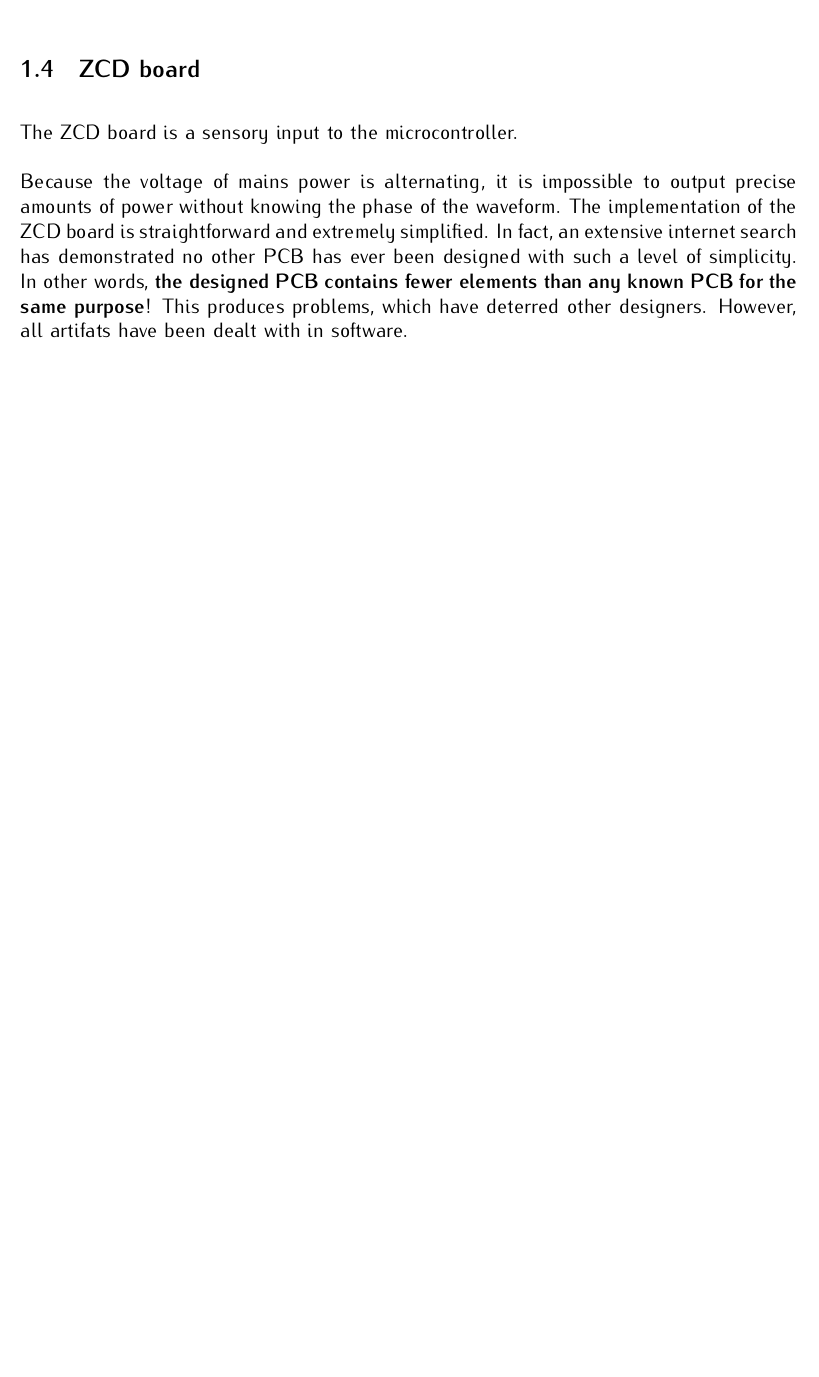
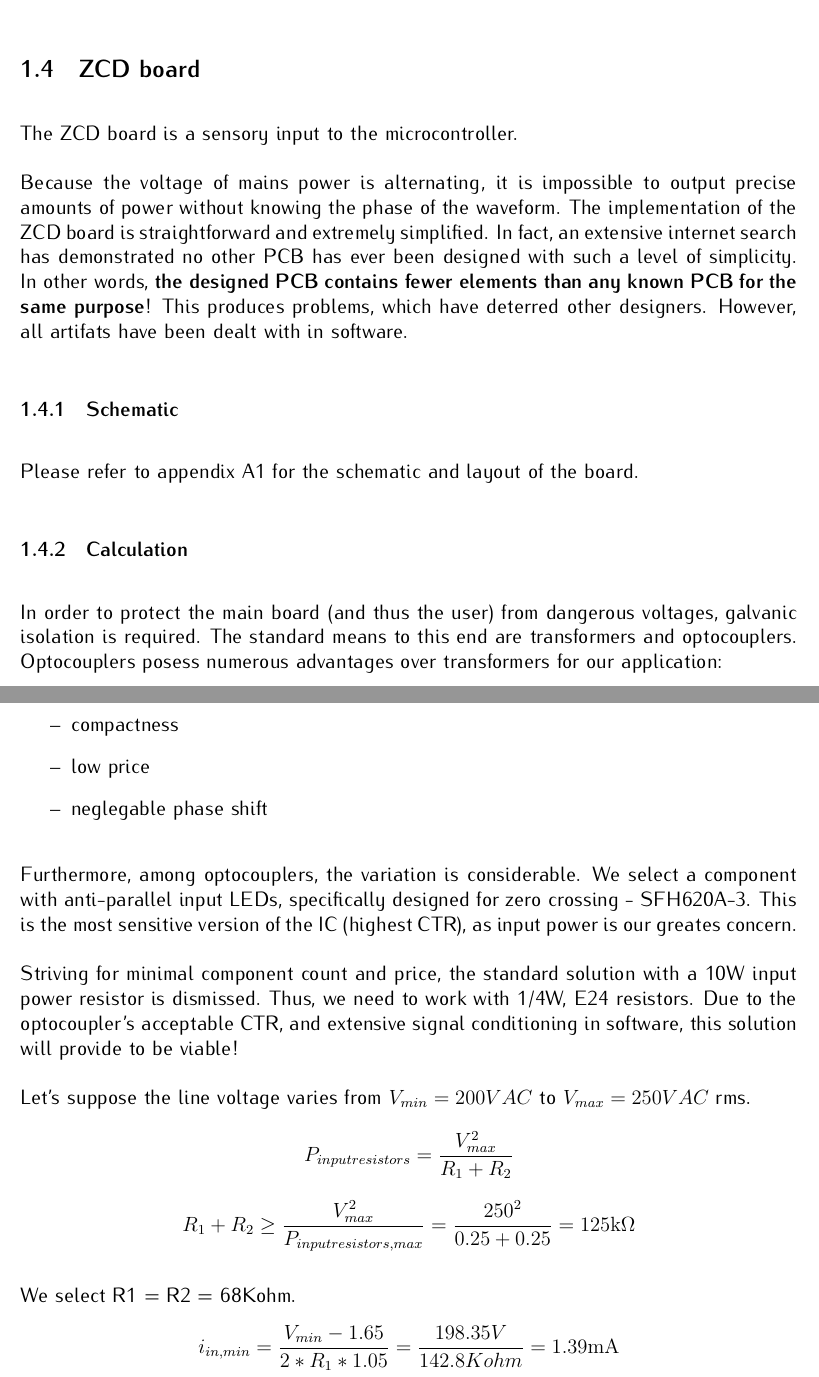
Before and after one commit to MiroslavVitkov/thesis, a LaTeX document (latex/main.tex, which reads latex/hardware.tex): part of page 4 of 4 before the commit and two parts of pages 4 and 5 of 5 after it, the two joined at a grey line, cut so that both start at the same text, the shorter picture padded with empty space. Compiled offline with pdfLaTeX.

Commit message:
ZCD calculations subchapter started.

```diff
--- a/latex/hardware.tex
+++ b/latex/hardware.tex
@@ -48,3 +48,54 @@ In fact, an extensive internet search has demonstrated no other PCB has ever bee
 In other words, \textbf{the designed PCB contains fewer elements than any known PCB for the same purpose}!
 This produces problems, which have deterred other designers.
 However, all artifats have been dealt with in software.
+
+\subsubsection{Schematic}
+Please refer to appendix A1 for the schematic and layout of the board.
+
+\subsubsection{Calculation}
+In order to protect the main board (and thus the user) from dangerous voltages, galvanic isolation is required.
+The standard means to this end are transformers and optocouplers.
+Optocouplers posess numerous advantages over transformers for our application:
+\begin{itemize}
+\item[--]{compactness}
+\item[--]{low price}
+\item[--]{neglegable phase shift}
+\end{itemize}
+Furthermore, among optocouplers, the variation is considerable.
+We select a component with anti-parallel input LEDs, specifically designed for zero crossing - SFH620A-3.
+This is the most sensitive version of the IC (highest CTR), as input power is our greates concern.
+\par
+Striving for minimal component count and price, the standard solution with a 10W input power resistor is dismissed.
+Thus, we need to work with 1/4W, E24 resistors.
+Due to the optocoupler's acceptable CTR, and extensive signal conditioning in software, this solution will provide to be viable!
+\par
+Let's suppose the line voltage varies from $V_{min} = 200VAC$ to $V_{max} = 250VAC$ rms.
+$$ P_{input resistors} = \frac{V_{max}^2}{R_1 + R_2}$$
+$$ R_1 + R_2 \geq \frac{V_{max}^2}{P_{input resistors, max}} = \frac{250^2}{0.25+0.25} = 125\si{\kilo\ohm}$$
+
+We select R1 = R2 = 68Kohm.
+$$ i_{in, min} = \frac{V_{min} - 1.65}{2 * R_1 *1.05} = \frac{198.35V}{142.8Kohm} =  1.39\si{\milli\ampere}$$
+
+%From here on, using [these](http://electronics.stackexchange.com/a/33043/9910) or [these](http://electronics.stackexchange.com/a/93597/9910) calculations, we select 10Kohm or 15kohm for the output resistor.
+
+%Conclusion: minimum component count and price, borderline reliability, should work for a couple of years at least.
+
+%*Would the schematic work? Would it be reliable for a couple of years of constant operation?*
+
+%---
+
+%The output stage:
+%
+%$$  i_C \geq i_{in, min} * CTR_{min} \approx 1.39 mA * 0.34 \approx 0.47mA $$
+%
+%[atmega168](http://www.atmel.com/images/atmel-42176-atmega48pb-88pb-168pb_datasheet.pdf), page 302
+%
+%$$ i_{leakage} \leq 1uA $$
+%$$ V_{IL} = 0.3 Vcc = 0.3 * 5V = 1.5V $$
+%$$ V_{IH} = 0.6 Vcc = 0.3 * 5V = 3V $$
+%
+%If we strive to be below 1V for logic zero:
+%$$ i_C * R_{output} = 1V $$
+%$$ R_{output} = 1V / 0.47mA = 2.13Kohm$$
+%
+%We select 2.4Kohm.
```
Also changed, not shown: 1 other file.
